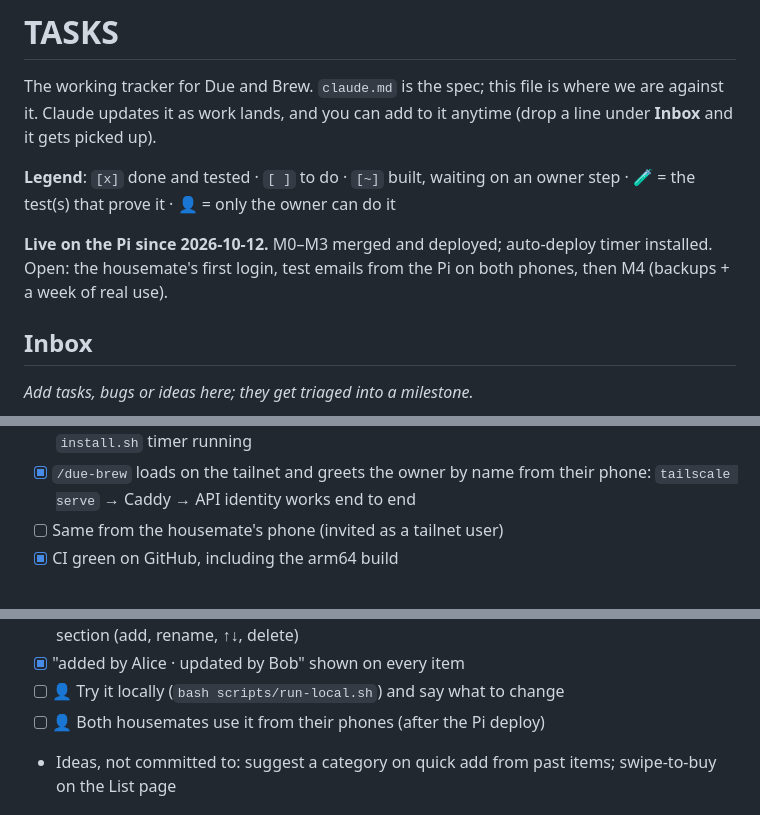
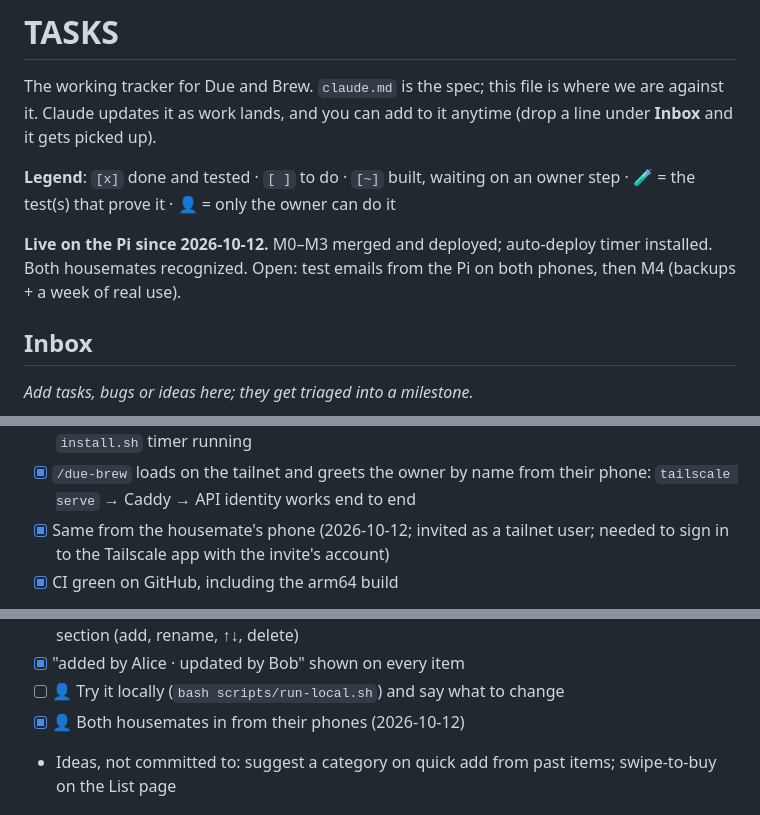
Before and after one commit to Yatheesh-Nagella/Due-Brew, a Markdown page: TASKS.md, 3 parts joined by grey strips. Drawn GitHub-style.

Commit message:
docs: both housemates in; note the Tailscale wrong-account pitfall (#6)
TASKS.md: the housemate's phone is recognized too, so identity via
tailscale serve is confirmed for an invited tailnet user, not just the
owner. DEPLOY.md: if the site doesn't load at all on a housemate's phone,
their Tailscale app is likely signed in with a different account than the
one that accepted the invite.

Co-authored-by: Claude Opus 5.5 <noreply@anthropic.com>

```diff
--- a/TASKS.md
+++ b/TASKS.md
@@ -8,8 +8,8 @@ it anytime (drop a line under **Inbox** and it gets picked up).
 owner step · 🧪 = the test(s) that prove it · 👤 = only the owner can do it
 
 **Live on the Pi since 2026-10-12.** M0–M3 merged and deployed; auto-deploy
-timer installed. Open: the housemate's first login, test emails from the Pi on both
-phones, then M4 (backups + a week of real use).
+timer installed. Both housemates recognized. Open: test emails from the Pi on
+both phones, then M4 (backups + a week of real use).
 
 ## Inbox
 
@@ -67,7 +67,8 @@ its name, which is another reason the frontend checks run in Docker.)
       homepage card, `install.sh` timer running
 - [x] `/due-brew` loads on the tailnet and greets the owner by name from
       their phone: `tailscale serve` → Caddy → API identity works end to end
-- [ ] Same from the housemate's phone (invited as a tailnet user)
+- [x] Same from the housemate's phone (2026-10-12; invited as a tailnet user;
+      needed to sign in to the Tailscale app with the invite's account)
 - [x] CI green on GitHub, including the arm64 build
 - First-deploy lessons (now in `DEPLOY.md`): clone over HTTPS into lowercase
   `~/due-brew`; `DATABASE_URL` must carry `POSTGRES_PASSWORD`; `SEED_USERS` is
@@ -107,7 +108,7 @@ branch `feature/m1-grocery-ledger`.
       delete it, "+ Add item" form, Categories section (add, rename, ↑↓, delete)
 - [x] "added by Alice · updated by Bob" shown on every item
 - [ ] 👤 Try it locally (`bash scripts/run-local.sh`) and say what to change
-- [ ] 👤 Both housemates use it from their phones (after the Pi deploy)
+- [x] 👤 Both housemates in from their phones (2026-10-12)
 - Ideas, not committed to: suggest a category on quick add from past items;
   swipe-to-buy on the List page
 
```
Also changed, not shown: DEPLOY.md (+6 -0 lines).
